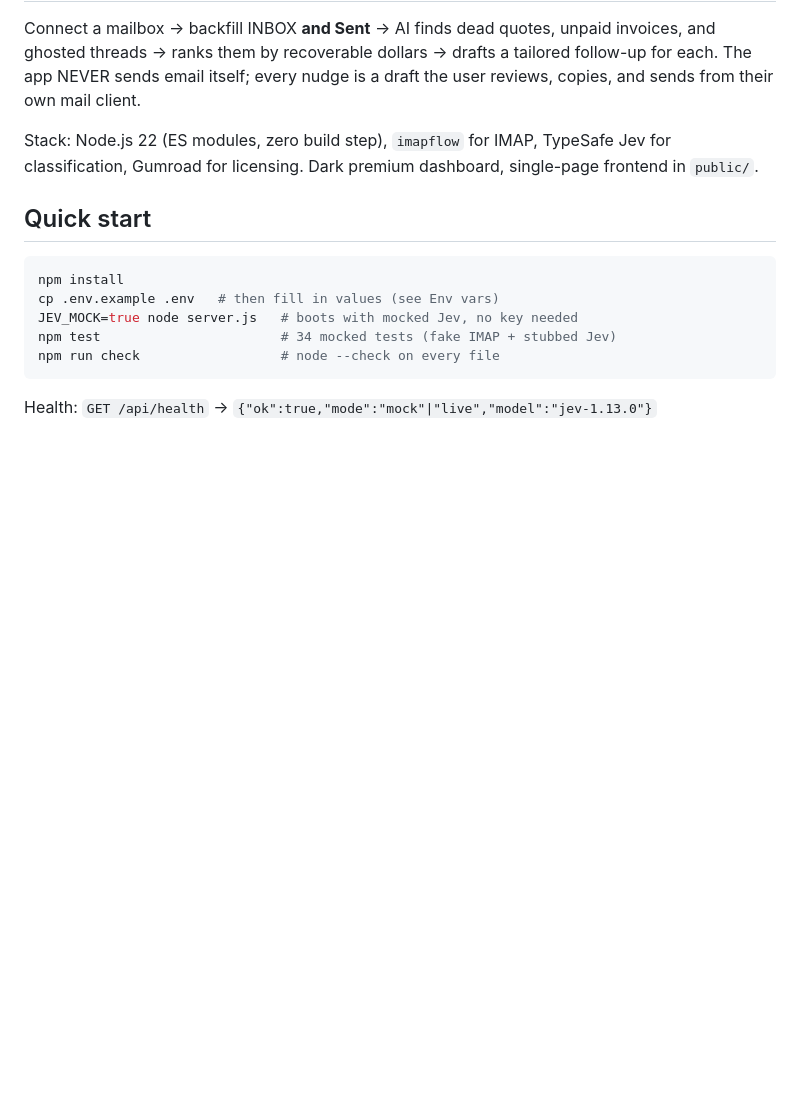
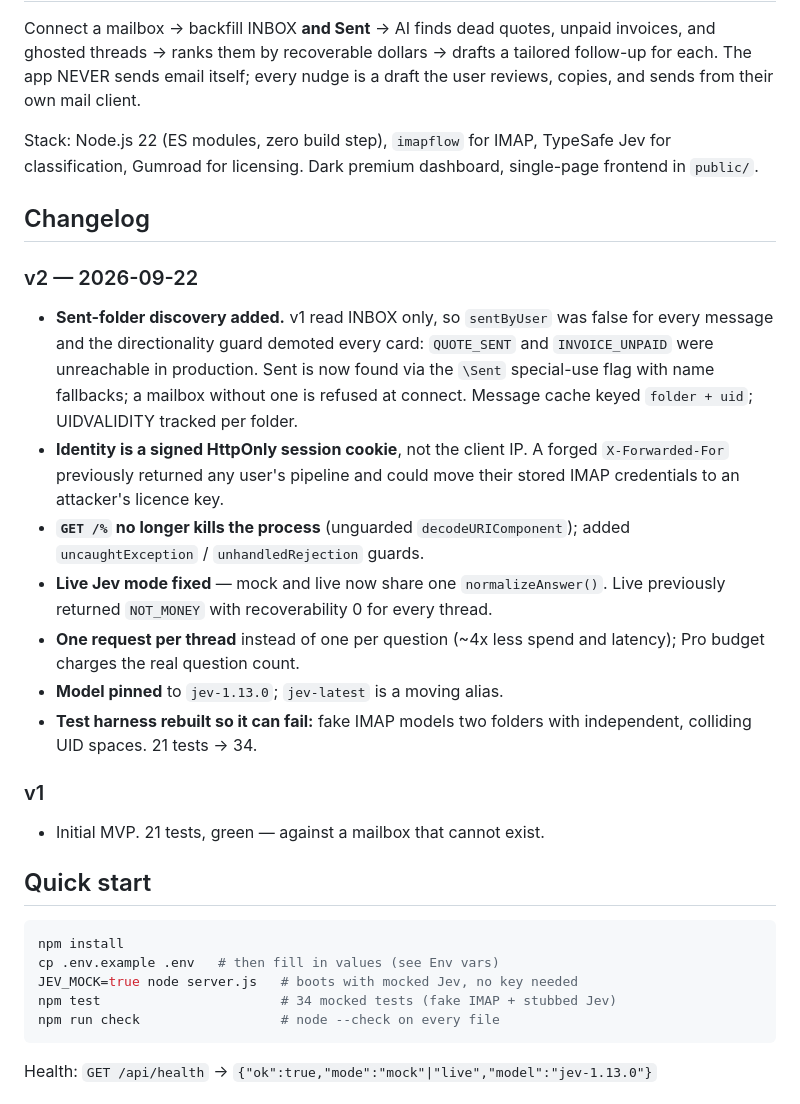
Before and after one commit to cfunkycreations-tech/demo, a Markdown page: quoterevive/README.md, the part around the change. Drawn GitHub-style; blank space fills up the shorter version.

```diff
--- a/quoterevive/README.md
+++ b/quoterevive/README.md
@@ -8,6 +8,31 @@ draft the user reviews, copies, and sends from their own mail client.
 Stack: Node.js 22 (ES modules, zero build step), `imapflow` for IMAP, TypeSafe
 Jev for classification, Gumroad for licensing. Dark premium dashboard,
 single-page frontend in `public/`.
+
+## Changelog
+
+### v2 — 2026-09-22
+- **Sent-folder discovery added.** v1 read INBOX only, so `sentByUser` was false
+  for every message and the directionality guard demoted every card:
+  `QUOTE_SENT` and `INVOICE_UNPAID` were unreachable in production. Sent is now
+  found via the `\Sent` special-use flag with name fallbacks; a mailbox without
+  one is refused at connect. Message cache keyed `folder + uid`; UIDVALIDITY
+  tracked per folder.
+- **Identity is a signed HttpOnly session cookie**, not the client IP. A forged
+  `X-Forwarded-For` previously returned any user's pipeline and could move their
+  stored IMAP credentials to an attacker's licence key.
+- **`GET /%` no longer kills the process** (unguarded `decodeURIComponent`);
+  added `uncaughtException` / `unhandledRejection` guards.
+- **Live Jev mode fixed** — mock and live now share one `normalizeAnswer()`.
+  Live previously returned `NOT_MONEY` with recoverability 0 for every thread.
+- **One request per thread** instead of one per question (~4x less spend and
+  latency); Pro budget charges the real question count.
+- **Model pinned** to `jev-1.13.0`; `jev-latest` is a moving alias.
+- **Test harness rebuilt so it can fail:** fake IMAP models two folders with
+  independent, colliding UID spaces. 21 tests → 34.
+
+### v1
+- Initial MVP. 21 tests, green — against a mailbox that cannot exist.
 
 ## Quick start
 
```
Also changed, not shown: quoterevive/REVIEW-NOTES.md (added, +197 -0 lines).
